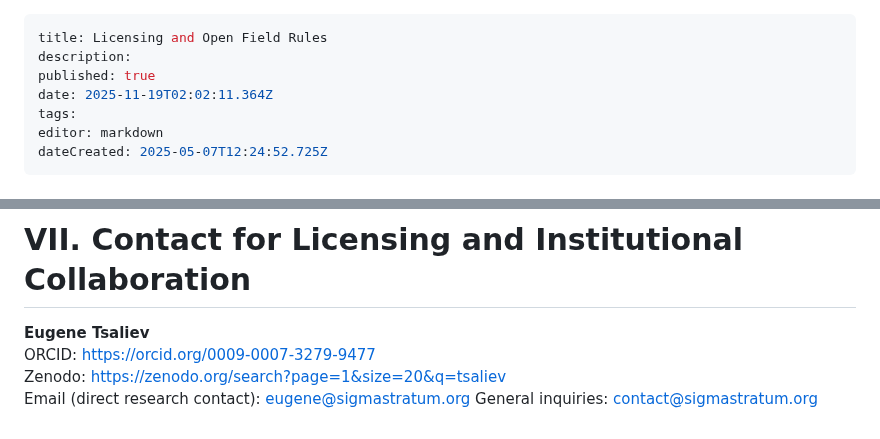
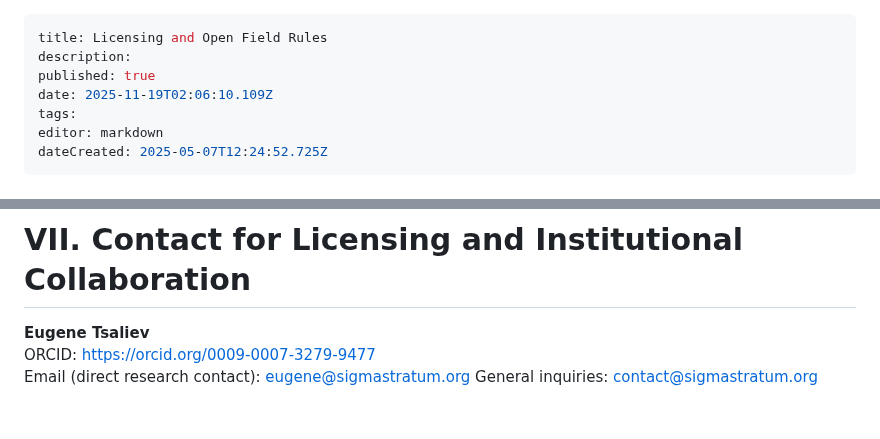
Before and after one commit to sigmastratum/sigmastratum, a Markdown page: home/map-of-alignment/licensing-and-open-field-rules.md, 2 parts joined by grey strips. Rendered like a GitHub page.

Commit message:
docs: update home/map-of-alignment/licensing-and-open-field-rules

```diff
--- a/home/map-of-alignment/licensing-and-open-field-rules.md
+++ b/home/map-of-alignment/licensing-and-open-field-rules.md
@@ -2,7 +2,7 @@
 title: Licensing and Open Field Rules
 description:
 published: true
-date: 2025-11-19T02:02:11.364Z
+date: 2025-11-19T02:06:10.109Z
 tags:
 editor: markdown
 dateCreated: 2025-05-07T12:24:52.725Z
@@ -194,6 +194,5 @@ Violations may result in:
 
 **Eugene Tsaliev**
 ORCID: https://orcid.org/0009-0007-3279-9477
-Zenodo: https://zenodo.org/search?page=1&size=20&q=tsaliev
 Email (direct research contact): eugene@sigmastratum.org
 General inquiries: contact@sigmastratum.org
```
